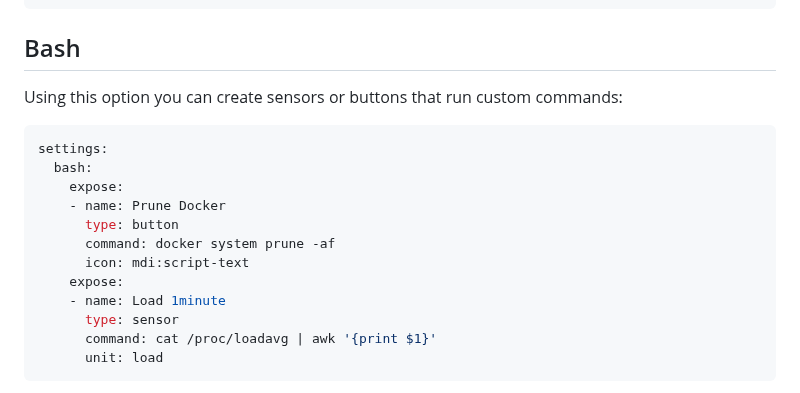
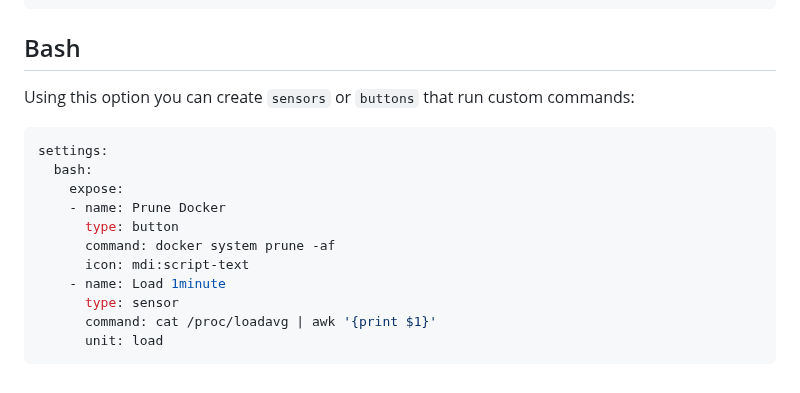
Before and after one commit to bkbilly/lnxlink, a Markdown page: settings.md, the part around the change. Drawn GitHub-style.

````diff
--- a/settings.md
+++ b/settings.md
@@ -55,7 +55,7 @@ settings:
 
 ## Bash
 
-Using this option you can create sensors or buttons that run custom commands:
+Using this option you can create `sensors` or `buttons` that run custom commands:
 
 ```yaml
 settings:
@@ -65,7 +65,6 @@ settings:
       type: button
       command: docker system prune -af
       icon: mdi:script-text
-    expose:
     - name: Load 1minute
       type: sensor
       command: cat /proc/loadavg | awk '{print $1}'
````
Also changed, not shown: development.md (+11 -11 lines).
